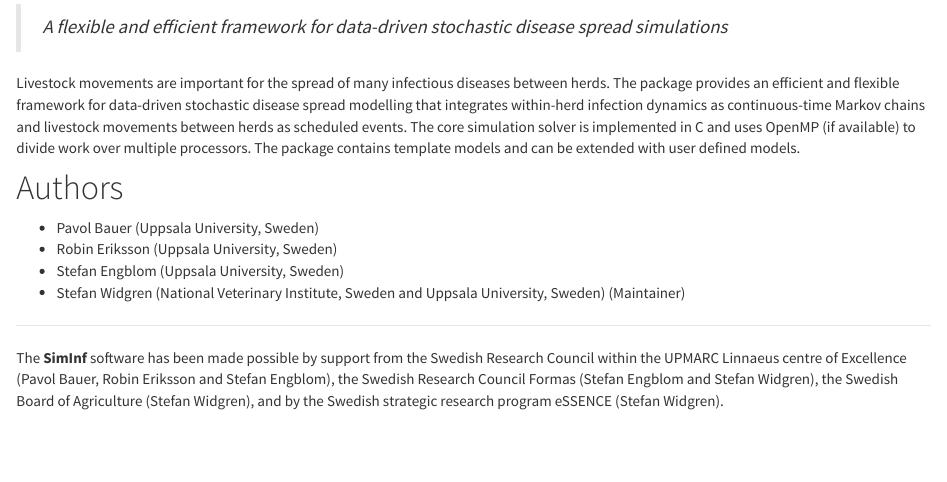
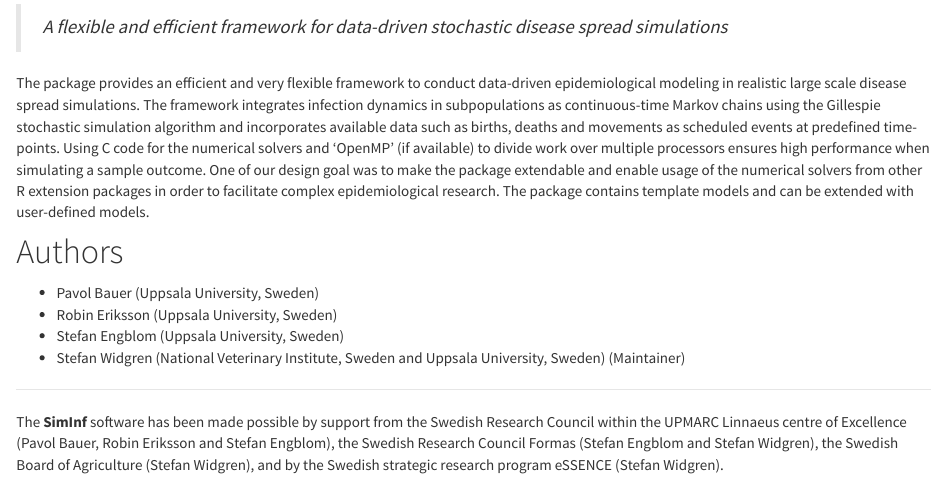
Before and after one commit to stewid/SimInf-homepage, an R Markdown document (index.Rmd): the page in a window 1100 px wide, from 110 px down. Rendered offline with R 4.5, knitr and Pandoc, with nearby package versions.

Commit message:
Update package description

```diff
--- a/index.Rmd
+++ b/index.Rmd
@@ -5,14 +5,19 @@
 <blockquote><p>A flexible and efficient framework for data-driven
 stochastic disease spread simulations</p></blockquote>
 
-Livestock movements are important for the spread of many infectious
-diseases between herds. The package provides an efficient and flexible
-framework for data-driven stochastic disease spread modelling that
-integrates within-herd infection dynamics as continuous-time Markov
-chains and livestock movements between herds as scheduled events. The
-core simulation solver is implemented in C and uses OpenMP (if
-available) to divide work over multiple processors. The package
-contains template models and can be extended with user defined models.
+The package provides an efficient and very flexible framework to
+conduct data-driven epidemiological modeling in realistic large scale
+disease spread simulations. The framework integrates infection
+dynamics in subpopulations as continuous-time Markov chains using the
+Gillespie stochastic simulation algorithm and incorporates available
+data such as births, deaths and movements as scheduled events at
+predefined time-points. Using C code for the numerical solvers and
+'OpenMP' (if available) to divide work over multiple processors
+ensures high performance when simulating a sample outcome. One of our
+design goal was to make the package extendable and enable usage of the
+numerical solvers from other R extension packages in order to
+facilitate complex epidemiological research. The package contains
+template models and can be extended with user-defined models.
 
 # Authors
 
```
